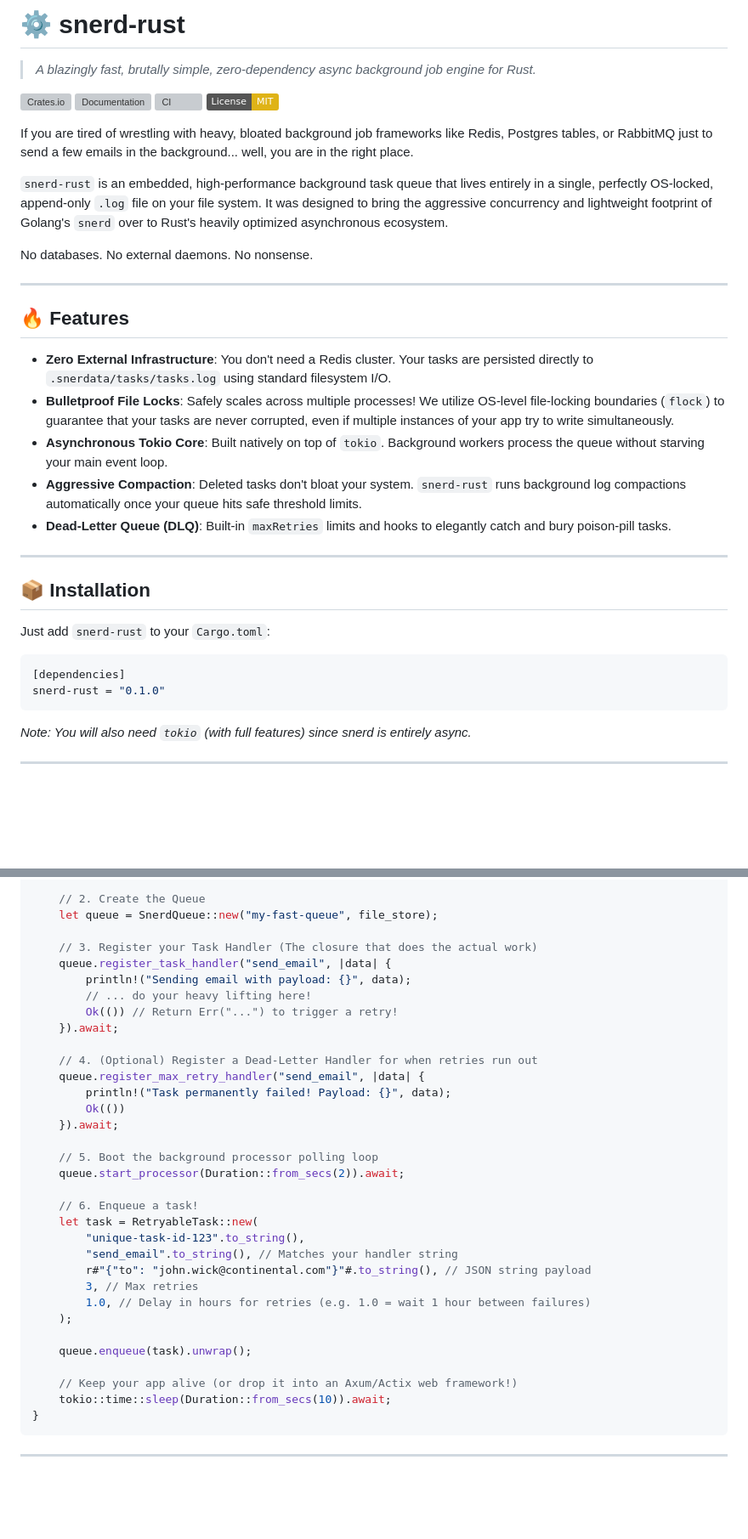
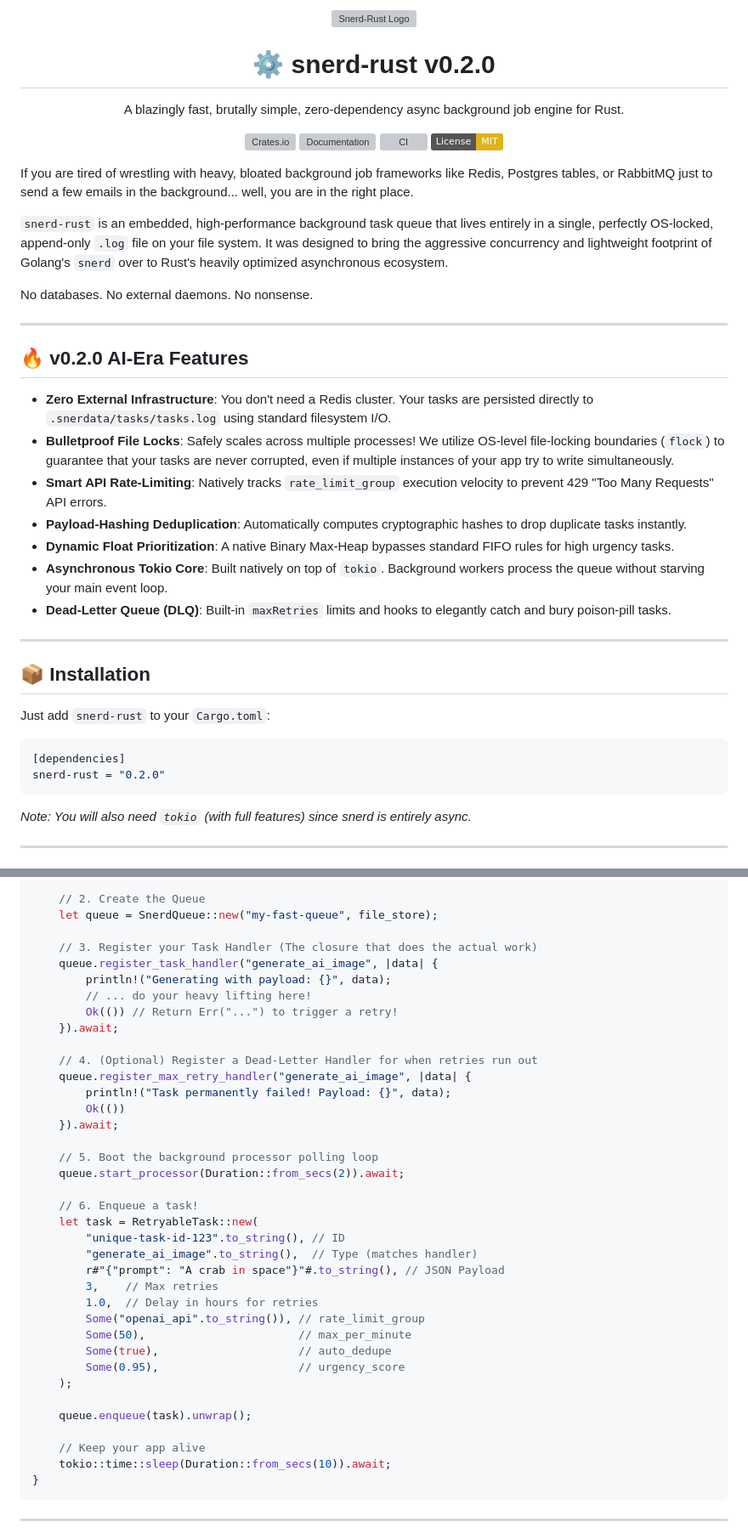
Before and after one commit to greyhands2/snerd-rust, a Markdown page: README.md, 2 parts joined by grey strips. Shown at 85% size. GitHub-like rendering; badges without logos; blank space fills up the shorter version; grey boxes are pictures that could not be loaded.

````diff
--- a/README.md
+++ b/README.md
@@ -1,11 +1,13 @@
-# ⚙️ snerd-rust
+<div align="center">
+  <img src="../snerdmq/assets/Designer-9.png" height="120" alt="Snerd-Rust Logo" />
+  <h1>⚙️ snerd-rust v0.2.0</h1>
+  <p>A blazingly fast, brutally simple, zero-dependency async background job engine for Rust.</p>
 
-> *A blazingly fast, brutally simple, zero-dependency async background job engine for Rust.*
-
-[![Crates.io](https://img.shields.io/crates/v/snerd-rust.svg)](https://crates.io/crates/snerd-rust)
-[![Documentation](https://docs.rs/snerd-rust/badge.svg)](https://docs.rs/snerd-rust)
-[![CI](https://github.com/greyhands2/snerd-rust/actions/workflows/ci.yml/badge.svg)](https://github.com/greyhands2/snerd-rust/actions/workflows/ci.yml)
-[![License: MIT](https://img.shields.io/badge/License-MIT-yellow.svg)](https://opensource.org/licenses/MIT)
+  [![Crates.io](https://img.shields.io/crates/v/snerd-rust.svg)](https://crates.io/crates/snerd-rust)
+  [![Documentation](https://docs.rs/snerd-rust/badge.svg)](https://docs.rs/snerd-rust)
+  [![CI](https://github.com/greyhands2/snerd-rust/actions/workflows/ci.yml/badge.svg)](https://github.com/greyhands2/snerd-rust/actions/workflows/ci.yml)
+  [![License: MIT](https://img.shields.io/badge/License-MIT-yellow.svg)](https://opensource.org/licenses/MIT)
+</div>
 
 If you are tired of wrestling with heavy, bloated background job frameworks like Redis, Postgres tables, or RabbitMQ just to send a few emails in the background... well, you are in the right place.
 
@@ -15,11 +17,13 @@ No databases. No external daemons. No nonsense.
 
 ---
 
-## 🔥 Features
+## 🔥 v0.2.0 AI-Era Features
 * **Zero External Infrastructure**: You don't need a Redis cluster. Your tasks are persisted directly to `.snerdata/tasks/tasks.log` using standard filesystem I/O.
 * **Bulletproof File Locks**: Safely scales across multiple processes! We utilize OS-level file-locking boundaries (`flock`) to guarantee that your tasks are never corrupted, even if multiple instances of your app try to write simultaneously.
+* **Smart API Rate-Limiting**: Natively tracks `rate_limit_group` execution velocity to prevent 429 "Too Many Requests" API errors.
+* **Payload-Hashing Deduplication**: Automatically computes cryptographic hashes to drop duplicate tasks instantly.
+* **Dynamic Float Prioritization**: A native Binary Max-Heap bypasses standard FIFO rules for high urgency tasks.
 * **Asynchronous Tokio Core**: Built natively on top of `tokio`. Background workers process the queue without starving your main event loop.
-* **Aggressive Compaction**: Deleted tasks don't bloat your system. `snerd-rust` runs background log compactions automatically once your queue hits safe threshold limits.
 * **Dead-Letter Queue (DLQ)**: Built-in `maxRetries` limits and hooks to elegantly catch and bury poison-pill tasks.
 
 ---
@@ -30,7 +34,7 @@ Just add `snerd-rust` to your `Cargo.toml`:
 
 ```toml
 [dependencies]
-snerd-rust = "0.1.0"
+snerd-rust = "0.2.0"
 ```
 
 *Note: You will also need `tokio` (with full features) since snerd is entirely async.*
@@ -56,14 +60,14 @@ async fn main() {
     let queue = SnerdQueue::new("my-fast-queue", file_store);
 
     // 3. Register your Task Handler (The closure that does the actual work)
-    queue.register_task_handler("send_email", |data| {
-        println!("Sending email with payload: {}", data);
+    queue.register_task_handler("generate_ai_image", |data| {
+        println!("Generating with payload: {}", data);
         // ... do your heavy lifting here!
         Ok(()) // Return Err("...") to trigger a retry!
     }).await;
 
     // 4. (Optional) Register a Dead-Letter Handler for when retries run out
-    queue.register_max_retry_handler("send_email", |data| {
+    queue.register_max_retry_handler("generate_ai_image", |data| {
         println!("Task permanently failed! Payload: {}", data);
         Ok(())
     }).await;
@@ -73,16 +77,20 @@ async fn main() {
 
     // 6. Enqueue a task!
     let task = RetryableTask::new(
-        "unique-task-id-123".to_string(),
-        "send_email".to_string(), // Matches your handler string
-        r#"{"to": "john.wick@continental.com"}"#.to_string(), // JSON string payload
-        3, // Max retries
-        1.0, // Delay in hours for retries (e.g. 1.0 = wait 1 hour between failures)
+        "unique-task-id-123".to_string(), // ID
+        "generate_ai_image".to_string(),  // Type (matches handler)
+        r#"{"prompt": "A crab in space"}"#.to_string(), // JSON Payload
+        3,    // Max retries
+        1.0,  // Delay in hours for retries
+        Some("openai_api".to_string()), // rate_limit_group
+        Some(50),                       // max_per_minute
+        Some(true),                     // auto_dedupe
+        Some(0.95),                     // urgency_score
     );
 
     queue.enqueue(task).unwrap();
 
-    // Keep your app alive (or drop it into an Axum/Actix web framework!)
+    // Keep your app alive
     tokio::time::sleep(Duration::from_secs(10)).await;
 }
 ```
````
